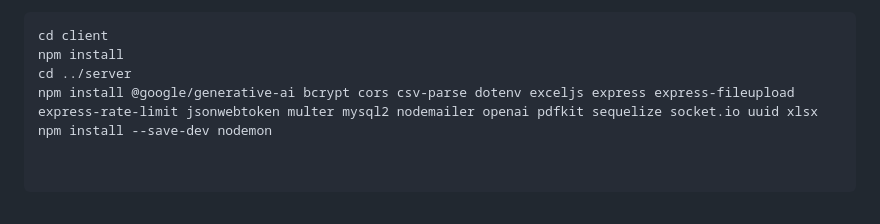
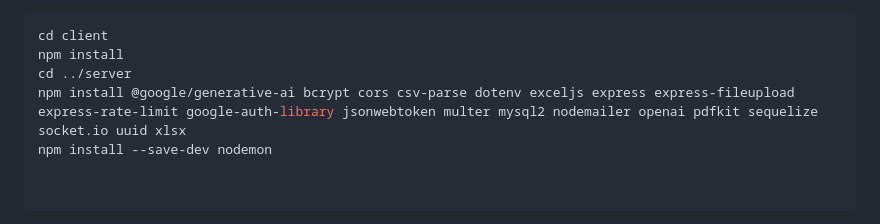
Before and after one commit to iamIKY2/edumanager, a Markdown page: README.md, the part around the change. GitHub-like rendering.

Commit message:
bắt buộc phải cài những thư viện node module này

```diff
--- a/README.md
+++ b/README.md
@@ -40,7 +40,7 @@ cd edexis-web
 cd client
 npm install
 cd ../server
-npm install @google/generative-ai bcrypt cors csv-parse dotenv exceljs express express-fileupload express-rate-limit jsonwebtoken multer mysql2 nodemailer openai pdfkit sequelize socket.io uuid xlsx
+npm install @google/generative-ai bcrypt cors csv-parse dotenv exceljs express express-fileupload express-rate-limit google-auth-library jsonwebtoken multer mysql2 nodemailer openai pdfkit sequelize socket.io uuid xlsx
 npm install --save-dev nodemon
 
 
```
